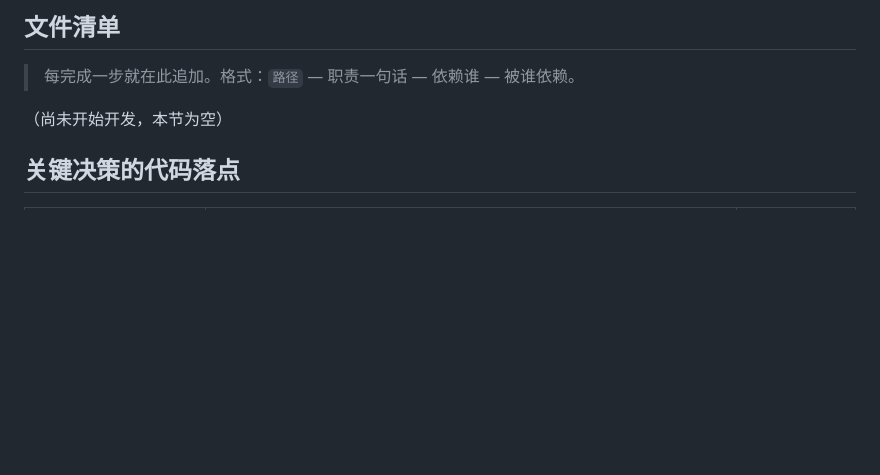
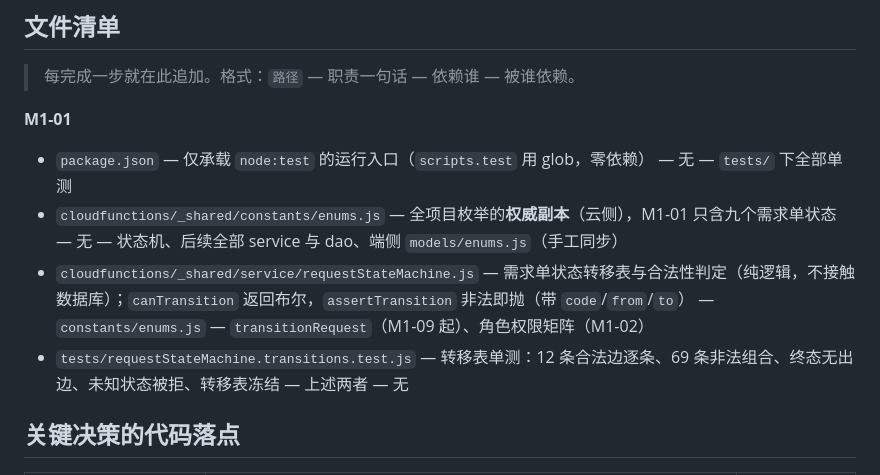
Before and after one commit to Brook-Cai147/heybay, a Markdown page: memory-bank/architecture.md, the part around the change. Drawn GitHub-style; blank space fills up the shorter version.

Commit message:
docs(M1-01): 更新 architecture 文件清单与 progress 完成记录

```diff
--- a/memory-bank/architecture.md
+++ b/memory-bank/architecture.md
@@ -36,7 +36,12 @@ cloudfunctions/_shared/dao/       唯一接触云数据库 API 的地方。不
 
 > 每完成一步就在此追加。格式：`路径` — 职责一句话 — 依赖谁 — 被谁依赖。
 
-（尚未开始开发，本节为空）
+**M1-01**
+
+- `package.json` — 仅承载 `node:test` 的运行入口（`scripts.test` 用 glob，零依赖） — 无 — `tests/` 下全部单测
+- `cloudfunctions/_shared/constants/enums.js` — 全项目枚举的**权威副本**（云侧），M1-01 只含九个需求单状态 — 无 — 状态机、后续全部 service 与 dao、端侧 `models/enums.js`（手工同步）
+- `cloudfunctions/_shared/service/requestStateMachine.js` — 需求单状态转移表与合法性判定（纯逻辑，不接触数据库）；`canTransition` 返回布尔，`assertTransition` 非法即抛（带 `code`/`from`/`to`） — `constants/enums.js` — `transitionRequest`（M1-09 起）、角色权限矩阵（M1-02）
+- `tests/requestStateMachine.transitions.test.js` — 转移表单测：12 条合法边逐条、69 条非法组合、终态无出边、未知状态被拒、转移表冻结 — 上述两者 — 无
 
 ## 关键决策的代码落点
 
```
Also changed, not shown: memory-bank/progress.md (+6 -4 lines).
